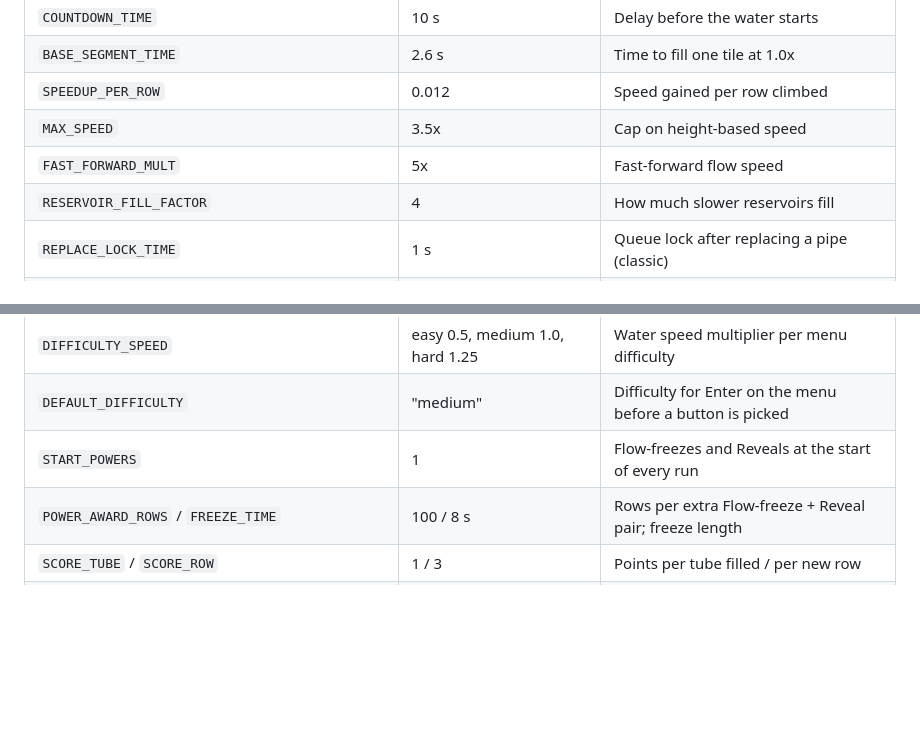
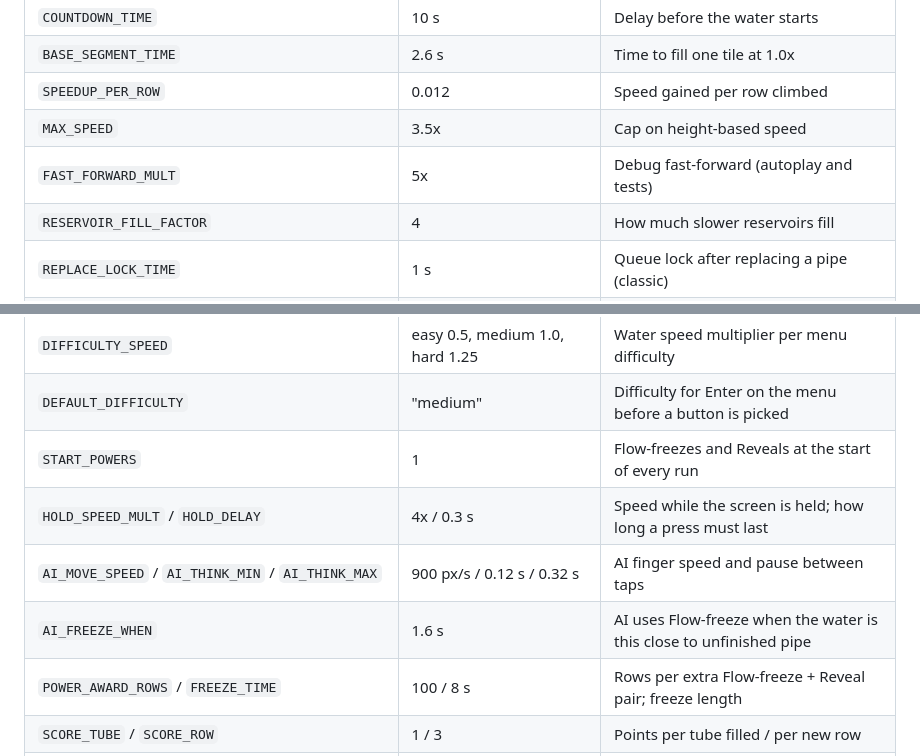
Before and after one commit to zzzteph/upstream, a Markdown page: DEVELOPMENT.md, 2 parts joined by grey strips. GitHub-like rendering; blank space fills up the shorter version.

```diff
--- a/DEVELOPMENT.md
+++ b/DEVELOPMENT.md
@@ -134,7 +172,7 @@ Every difficulty knob is in [`scripts/tuning.gd`](scripts/tuning.gd):
 | `BASE_SEGMENT_TIME` | 2.6 s | Time to fill one tile at 1.0x |
 | `SPEEDUP_PER_ROW` | 0.012 | Speed gained per row climbed |
 | `MAX_SPEED` | 3.5x | Cap on height-based speed |
-| `FAST_FORWARD_MULT` | 5x | Fast-forward flow speed |
+| `FAST_FORWARD_MULT` | 5x | Debug fast-forward (autoplay and tests) |
 | `RESERVOIR_FILL_FACTOR` | 4 | How much slower reservoirs fill |
 | `REPLACE_LOCK_TIME` | 1 s | Queue lock after replacing a pipe (classic) |
 | `PIECE_WEIGHTS` | 16,16,14,14,14,14,5 | Piece odds (crosses rarest) |
@@ -147,6 +185,9 @@ Every difficulty knob is in [`scripts/tuning.gd`](scripts/tuning.gd):
 | `DIFFICULTY_SPEED` | easy 0.5, medium 1.0, hard 1.25 | Water speed multiplier per menu difficulty |
 | `DEFAULT_DIFFICULTY` | "medium" | Difficulty for Enter on the menu before a button is picked |
 | `START_POWERS` | 1 | Flow-freezes and Reveals at the start of every run |
+| `HOLD_SPEED_MULT` / `HOLD_DELAY` | 4x / 0.3 s | Speed while the screen is held; how long a press must last |
+| `AI_MOVE_SPEED` / `AI_THINK_MIN` / `AI_THINK_MAX` | 900 px/s / 0.12 s / 0.32 s | AI finger speed and pause between taps |
+| `AI_FREEZE_WHEN` | 1.6 s | AI uses Flow-freeze when the water is this close to unfinished pipe |
 | `POWER_AWARD_ROWS` / `FREEZE_TIME` | 100 / 8 s | Rows per extra Flow-freeze + Reveal pair; freeze length |
 | `SCORE_TUBE` / `SCORE_ROW` | 1 / 3 | Points per tube filled / per new row |
 | `SAFE_ROWS` | 5 | Obstacle-free rows at the start |
```
Also changed, not shown: other parts of DEVELOPMENT.md (+45 -3 lines), README.md (+6 -2 lines), media/gameplay.png, media/phone.png, 10 other files.
